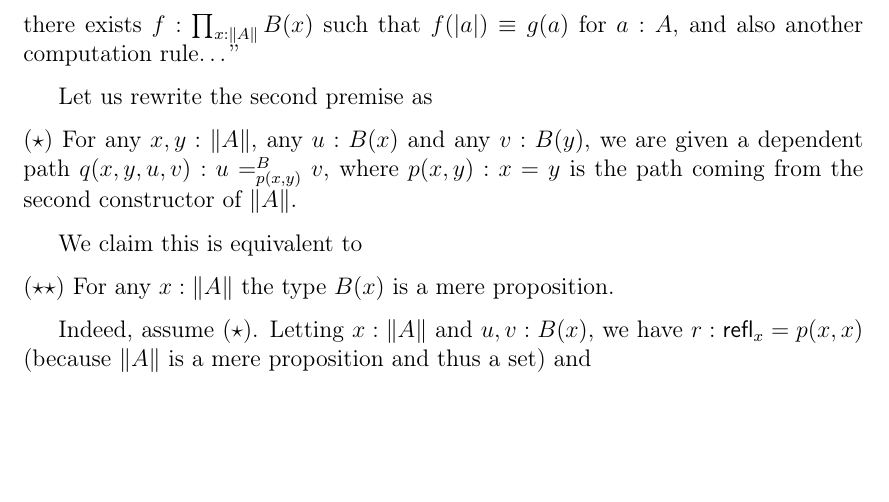
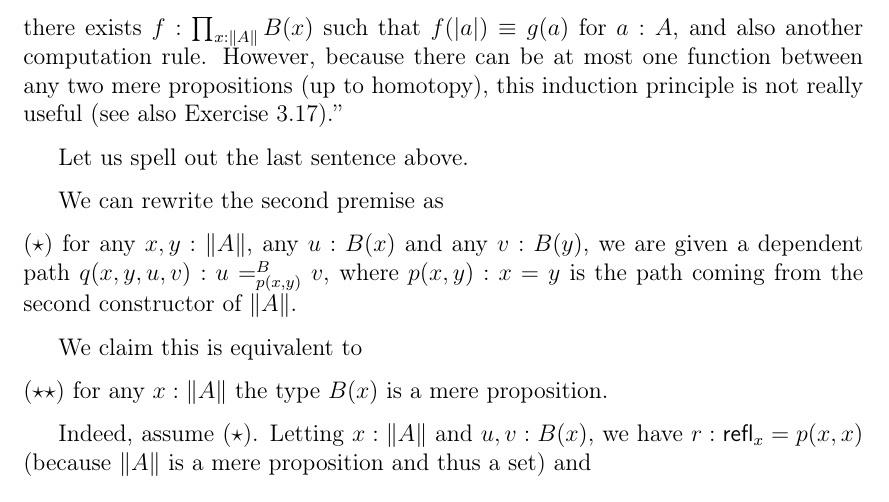
Before and after one commit to Pierre-Yves-Gaillard/HoTT_Reading_Notes, a LaTeX document (HoTT_Reading_Notes_a.tex): part of page 30 of 40, cut so that both start at the same text, the shorter picture padded with empty space. Compiled offline with pdfLaTeX.

Commit message:
Update HoTT_Reading_Notes_a.tex

```diff
--- a/HoTT_Reading_Notes_a.tex
+++ b/HoTT_Reading_Notes_a.tex
@@ -1329,15 +1329,17 @@ The induction principle for $\lVert A\rVert$ is stated as follows:
 \item a function $g:\prod_{a:A}B(\lvert a\rvert)$, and
 \item for any $x,y:\lVert A\rVert$ and $u:B(x)$ and $v:B(y)$, a dependent path $q:u=^B_{p(x,y)}v$, where $p(x,y)$ is the path coming from the second constructor of $\lVert A\rVert$,
 \end{itemize}
-there exists $f:\prod_{x:\lVert A\rVert}B(x)$ such that $f(\lvert a\rvert)\equiv g(a)$ for $a:A$, and also another computation rule\dots''
-
-Let us rewrite the second premise as
-
-\nn($\star$) For any $x,y:\lVert A\rVert$, any $u:B(x)$ and any $v:B(y)$, we are given a dependent path $q(x,y,u,v):u=^B_{p(x,y)}v$, where $p(x,y):x=y$ is the path coming from the second constructor of $\lVert A\rVert$.
+there exists $f:\prod_{x:\lVert A\rVert}B(x)$ such that $f(\lvert a\rvert)\equiv g(a)$ for $a:A$, and also another computation rule. However, because there can be at most one function between any two mere propositions (up to homotopy), this induction principle is not really useful (see also Exercise 3.17).''
+
+Let us spell out the last sentence above.
+
+We can rewrite the second premise as
+
+\nn($\star$) for any $x,y:\lVert A\rVert$, any $u:B(x)$ and any $v:B(y)$, we are given a dependent path $q(x,y,u,v):u=^B_{p(x,y)}v$, where $p(x,y):x=y$ is the path coming from the second constructor of $\lVert A\rVert$.
 
 We claim this is equivalent to
 
-\nn($\star\star$) For any $x:\lVert A\rVert$ the type $B(x)$ is a mere proposition.
+\nn($\star\star$) for any $x:\lVert A\rVert$ the type $B(x)$ is a mere proposition.
 
 Indeed, assume ($\star$). Letting $x:\lVert A\rVert$ and $u,v:B(x)$, we have $r:\refl_x=p(x,x)$ (because $\lVert A\rVert$ is a mere proposition and thus a set) and
 $$
```
